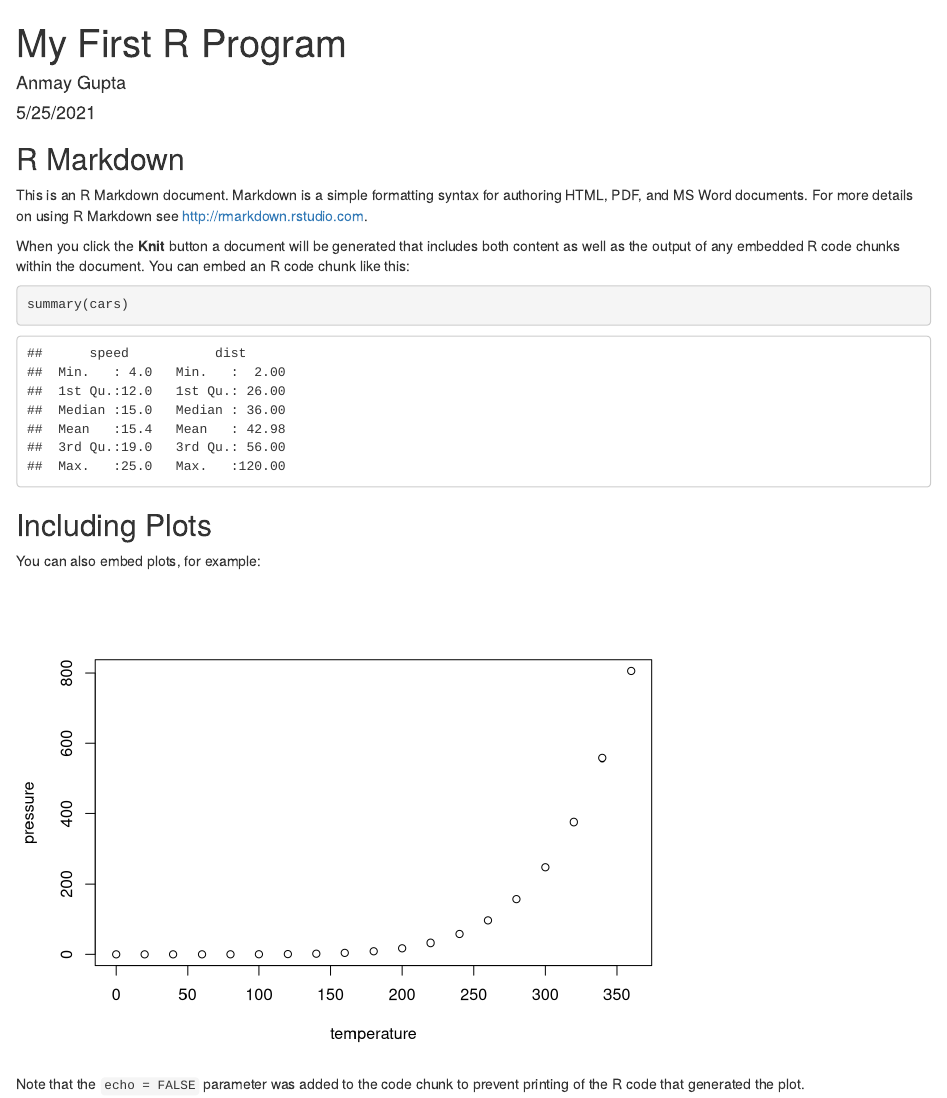
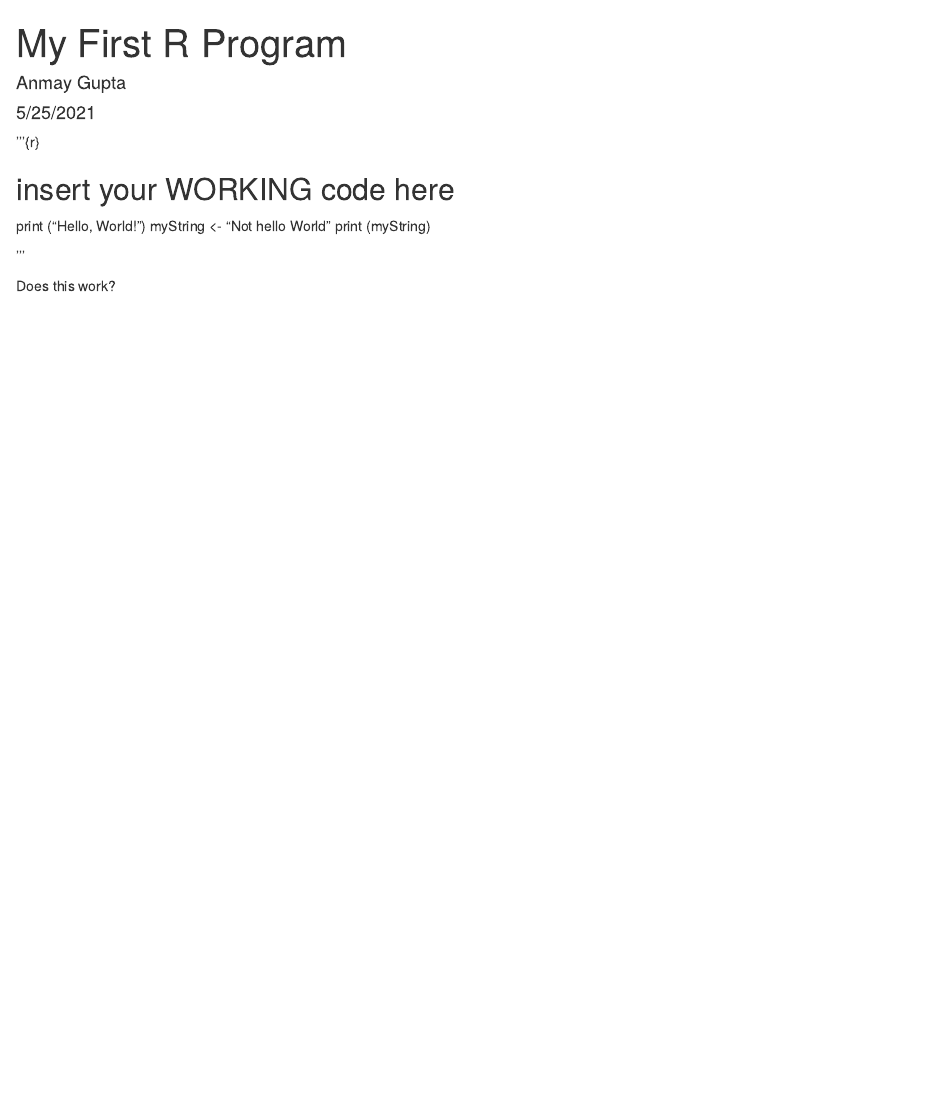
Before and after one commit to AnmayG/HelloWorld, an R Markdown document (FirstRProgram.Rmd): the page in a window 1100 px wide, from its top. Rendered offline with R 4.5, knitr and Pandoc, with nearby package versions.

Commit message:
This is a commit with some code

````diff
--- a/FirstRProgram.Rmd
+++ b/FirstRProgram.Rmd
@@ -7,26 +7,14 @@ output:
     keep_md: true
 ---
 
-```{r setup, include=FALSE}
-knitr::opts_chunk$set(echo = TRUE)
-```
+'''{r}
 
-## R Markdown
+## insert your WORKING code here
+print ("Hello, World!")
+myString <- "Not hello World"
+print (myString)
 
-This is an R Markdown document. Markdown is a simple formatting syntax for authoring HTML, PDF, and MS Word documents. For more details on using R Markdown see <http://rmarkdown.rstudio.com>.
 
-When you click the **Knit** button a document will be generated that includes both content as well as the output of any embedded R code chunks within the document. You can embed an R code chunk like this:
+'''
 
-```{r cars}
-summary(cars)
-```
-
-## Including Plots
-
-You can also embed plots, for example:
-
-```{r pressure, echo=FALSE}
-plot(pressure)
-```
-
-Note that the `echo = FALSE` parameter was added to the code chunk to prevent printing of the R code that generated the plot.
+Does this work?
````
